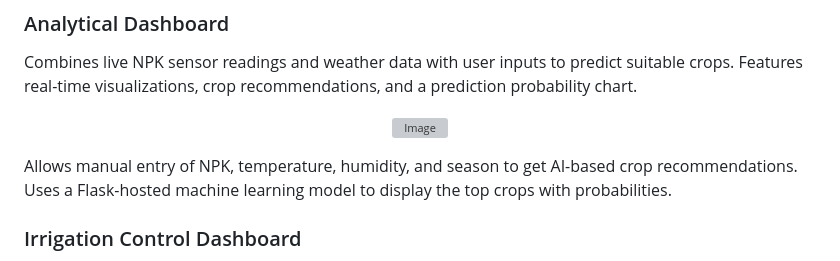
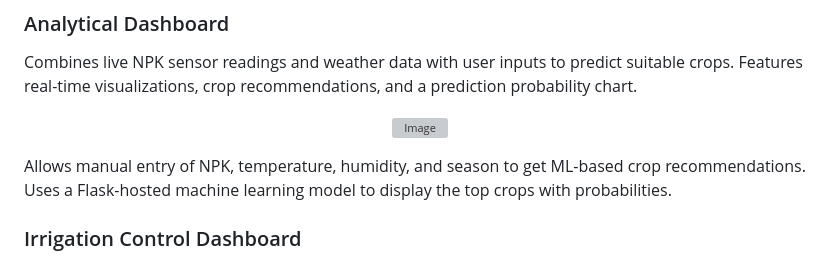
Before and after one commit to M-LOGESH/FarmIQ, a Markdown page: README.md, the part around the change. Rendered like a GitHub page; grey boxes are pictures that could not be loaded.

```diff
--- a/README.md
+++ b/README.md
@@ -104,7 +104,7 @@ Combines live NPK sensor readings and weather data with user inputs to predict s
   <img src="https://github.com/user-attachments/assets/2c4ac729-e30d-488e-b4e8-10aca7e8cdba" alt="Image" width="700">
 </p>
 
-Allows manual entry of NPK, temperature, humidity, and season to get AI-based crop recommendations. Uses a Flask-hosted machine learning model to display the top crops with probabilities.
+Allows manual entry of NPK, temperature, humidity, and season to get ML-based crop recommendations. Uses a Flask-hosted machine learning model to display the top crops with probabilities.
 
 
 ### Irrigation Control Dashboard
```
